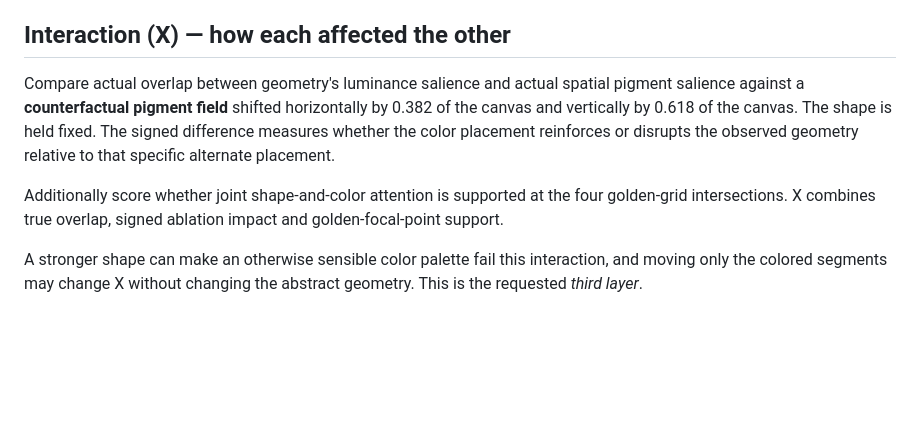
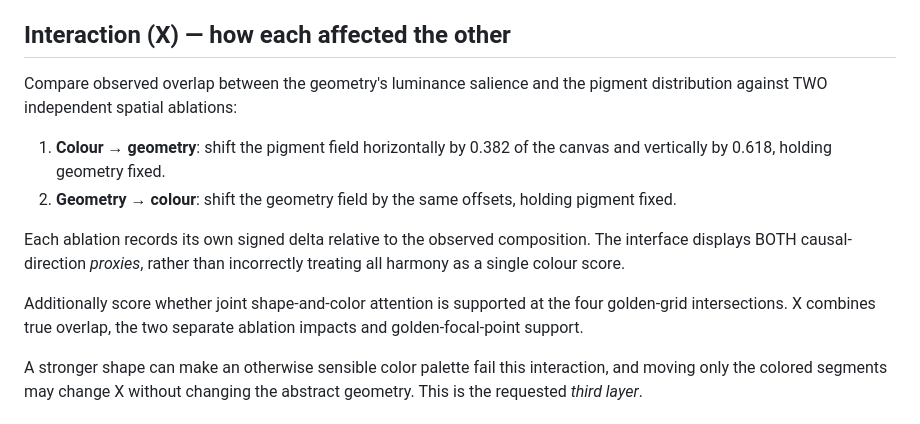
Before and after one commit to bb-0-5/hexfield, a Markdown page: GOLDEN_TASTE_CREATIVE_PROCESS_308.md, the part around the change. Drawn GitHub-style; blank space fills up the shorter version.

Commit message:
Document reciprocal two-way aesthetic ablations: pigment on fixed geometry and geometry on fixed pigment

```diff
--- a/GOLDEN_TASTE_CREATIVE_PROCESS_308.md
+++ b/GOLDEN_TASTE_CREATIVE_PROCESS_308.md
@@ -40,16 +40,21 @@ psychophysical preferences.
 
 ## Interaction (X) — how each affected the other
 
-Compare actual overlap between geometry's luminance salience and actual
-spatial pigment salience against a **counterfactual pigment field** shifted
-horizontally by 0.382 of the canvas and vertically by 0.618 of the canvas.
-The shape is held fixed. The signed difference measures whether the color
-placement reinforces or disrupts the observed geometry relative to that
-specific alternate placement.
+Compare observed overlap between the geometry's luminance salience
+and the pigment distribution against TWO independent spatial ablations:
+
+1. **Colour → geometry**: shift the pigment field horizontally by 0.382 of
+   the canvas and vertically by 0.618, holding geometry fixed.
+2. **Geometry → colour**: shift the geometry field by the same offsets,
+   holding pigment fixed.
+
+Each ablation records its own signed delta relative to the observed
+composition. The interface displays BOTH causal-direction *proxies*,
+rather than incorrectly treating all harmony as a single colour score.
 
 Additionally score whether joint shape-and-color attention is supported
-at the four golden-grid intersections. X combines true overlap, signed
-ablation impact and golden-focal-point support.
+at the four golden-grid intersections. X combines true overlap,
+the two separate ablation impacts and golden-focal-point support.
 
 A stronger shape can make an otherwise sensible color palette fail this
 interaction, and moving only the colored segments may change X without
```
